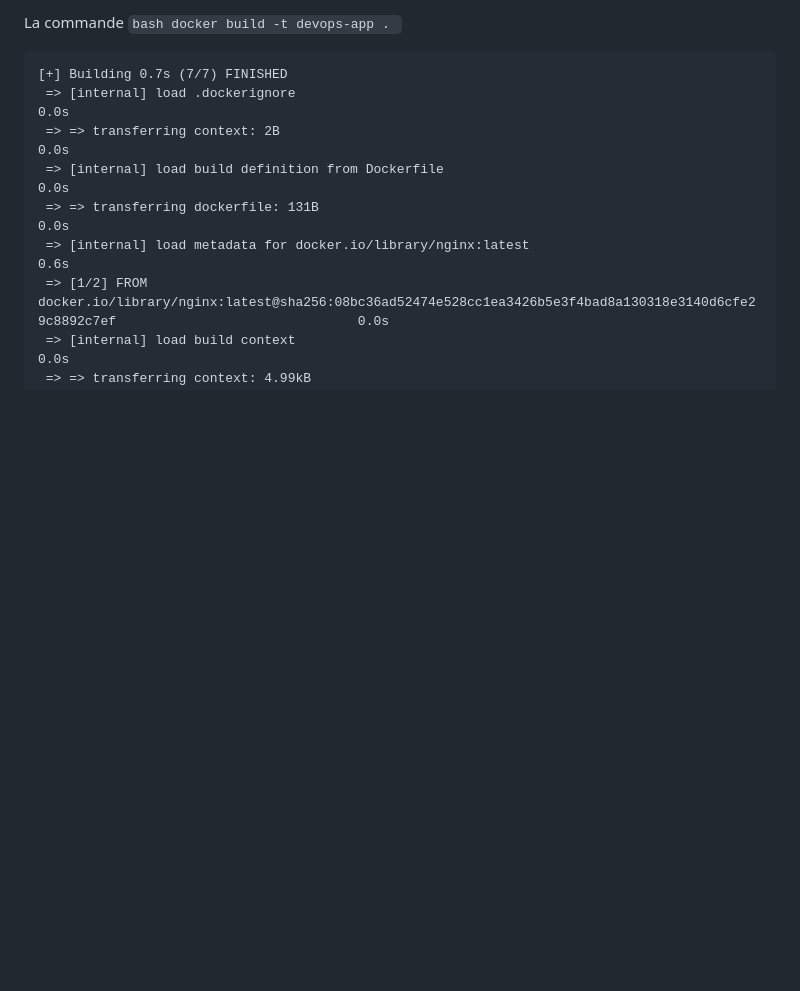
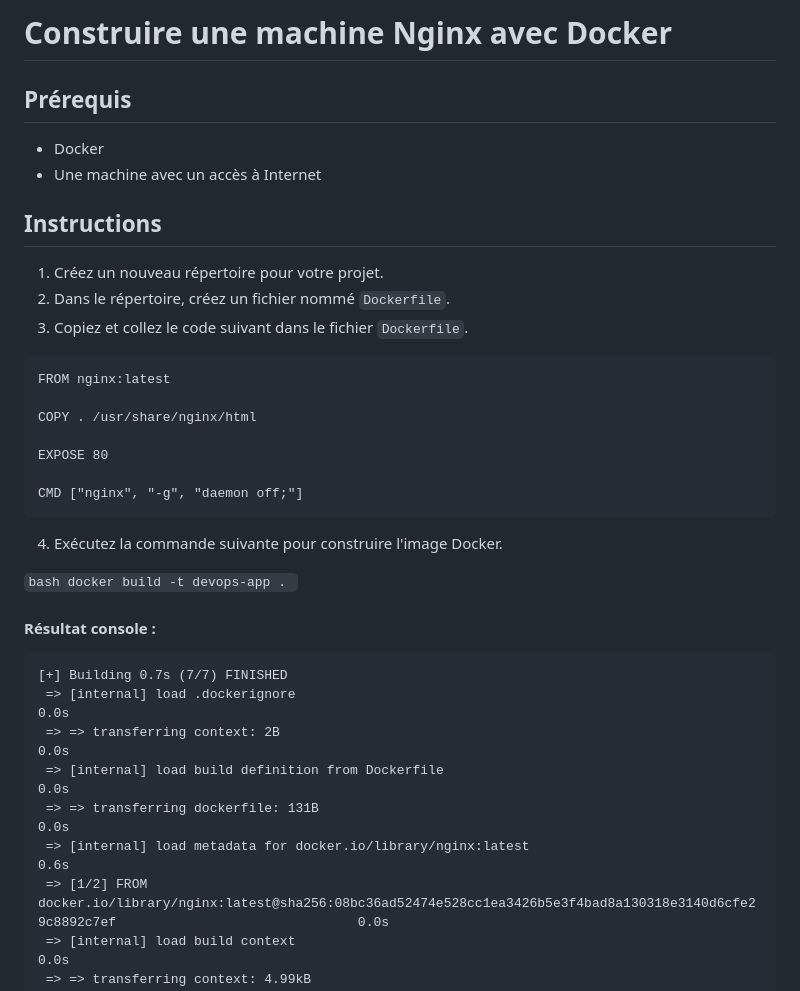
Before and after one commit to 1nbr0/devops-epsi, a Markdown page: README.md, the part around the change printed below. GitHub-like rendering; blank space fills up the shorter version.

````diff
--- a/README.md
+++ b/README.md
@@ -1,4 +1,31 @@
-La commande `bash docker build -t devops-app . `
+# Construire une machine Nginx avec Docker
+
+## Prérequis
+
+- Docker
+- Une machine avec un accès à Internet
+
+## Instructions
+
+1. Créez un nouveau répertoire pour votre projet.
+2. Dans le répertoire, créez un fichier nommé `Dockerfile`.
+3. Copiez et collez le code suivant dans le fichier `Dockerfile`.
+
+```
+FROM nginx:latest
+
+COPY . /usr/share/nginx/html
+
+EXPOSE 80
+
+CMD ["nginx", "-g", "daemon off;"]
+```
+
+4. Exécutez la commande suivante pour construire l'image Docker.
+
+`bash docker build -t devops-app . `
+
+#### Résultat console :
 
 ```
 [+] Building 0.7s (7/7) FINISHED
````
Also changed, not shown: other parts of README.md (+38 -22 lines), screenshot/jenkins-docker.png.
